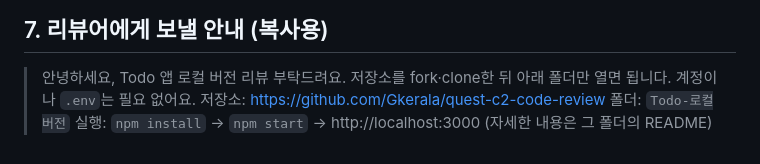
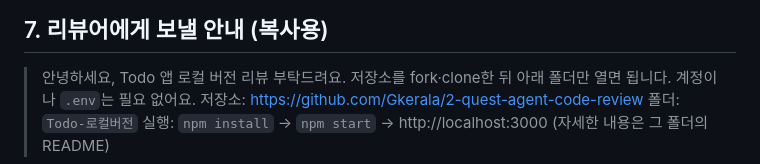
Before and after one commit to jhwksh/2-quest-agent-code-review, a Markdown page: README.md, the part around the change. Rendered like a GitHub page.

Commit message:
Use the numbered repo name in the reviewer message
Co-Authored-By: Claude Sonnet 5.5 <noreply@anthropic.com>

```diff
--- a/README.md
+++ b/README.md
@@ -52,6 +52,6 @@ Review.md의 나머지 구성: **참고 링크, 개선 제안, 총평** (그리
 
 ## 7. 리뷰어에게 보낼 안내 (복사용)
 > 안녕하세요, Todo 앱 로컬 버전 리뷰 부탁드려요. 저장소를 fork·clone한 뒤 아래 폴더만 열면 됩니다. 계정이나 `.env`는 필요 없어요.
-> 저장소: https://github.com/Gkerala/quest-c2-code-review
+> 저장소: https://github.com/Gkerala/2-quest-agent-code-review
 > 폴더: `Todo-로컬버전`
 > 실행: `npm install` → `npm start` → http://localhost:3000 (자세한 내용은 그 폴더의 README)
```
